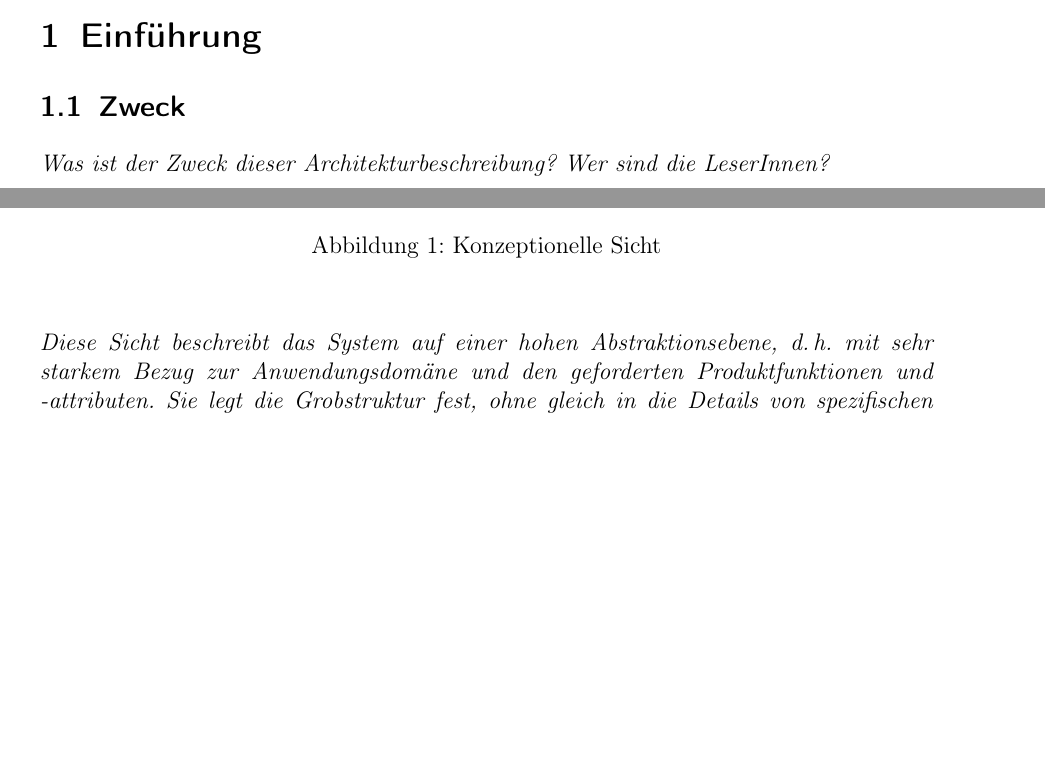
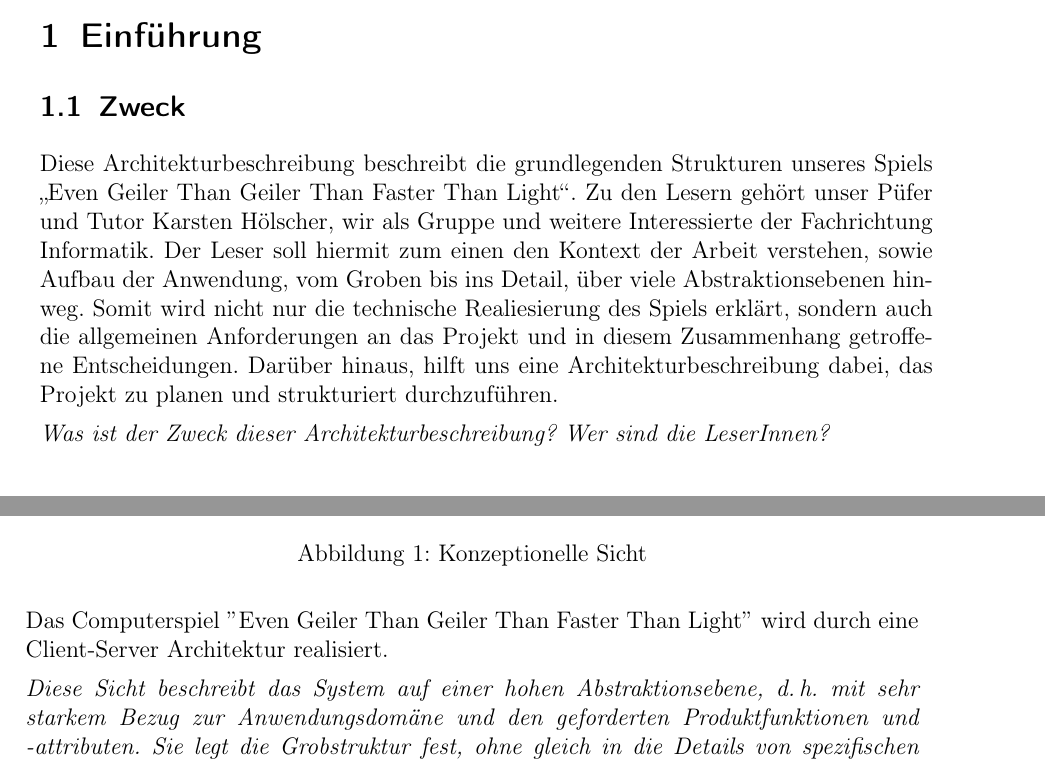
Before and after one commit to ksreyr/SpaceStudio, a LaTeX document (docs/Architekturbeschreibung/Architekturbeschreibung.tex): two parts of pages 3 and 21 of 23 before the commit and two parts of pages 3 and 22 of 24 after it, joined at a grey line, cut so that both start at the same text, the shorter picture padded with empty space. Compiled offline with pdfLaTeX.

Commit message:
Architekturbeschreibung,  Zweck

```diff
--- a/docs/Architekturbeschreibung/Architekturbeschreibung.tex
+++ b/docs/Architekturbeschreibung/Architekturbeschreibung.tex
@@ -35,6 +35,12 @@ Version & Datum & Änderungen \\
 \section{Einführung}
 
 \subsection{Zweck}
+
+Diese Architekturbeschreibung beschreibt die grundlegenden Strukturen unseres Spiels \glqq Even Geiler Than Geiler Than Faster Than Light\grqq{}.
+Zu den Lesern gehört unser Püfer und Tutor Karsten Hölscher, wir als Gruppe und weitere Interessierte der Fachrichtung Informatik.
+Der Leser soll  hiermit zum einen den Kontext der Arbeit verstehen, sowie Aufbau der Anwendung, vom Groben bis ins Detail, über viele Abstraktionsebenen hinweg. Somit wird nicht nur die technische Realiesierung des Spiels erklärt, sondern auch die allgemeinen Anforderungen an das Projekt  und in diesem Zusammenhang  getroffene Entscheidungen.
+Darüber hinaus, hilft uns eine Architekturbeschreibung dabei, das Projekt zu planen und strukturiert durchzuführen.
+
 
 { \em Was ist der Zweck dieser Architekturbeschreibung? Wer sind die LeserInnen?}
 
@@ -601,6 +607,8 @@ S-4: Online-Handbuch mit Spielregeln
 	\label{fig1}
 \end{figure}
 
+Das Computerspiel $ " $Even Geiler Than Geiler Than Faster Than Light$ "$ wird durch eine Client-Server Architektur realisiert.
+
 {\itshape Diese Sicht beschreibt das System auf einer hohen Abstraktionsebene,
 d.\,h. mit sehr starkem Bezug zur Anwendungsdomäne und den geforderten
 Produktfunktionen und "~attributen. Sie legt die Grobstruktur fest, ohne gleich
```
